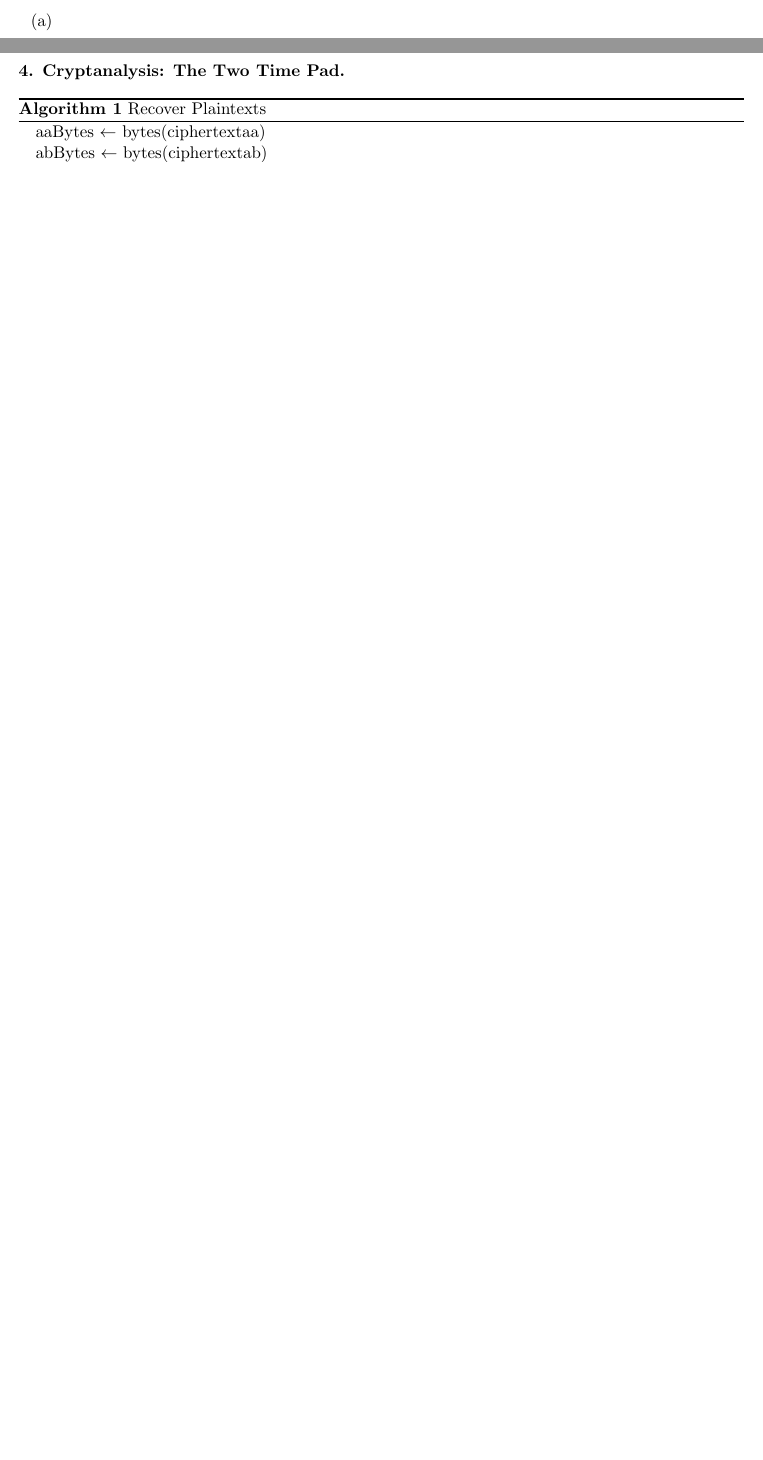
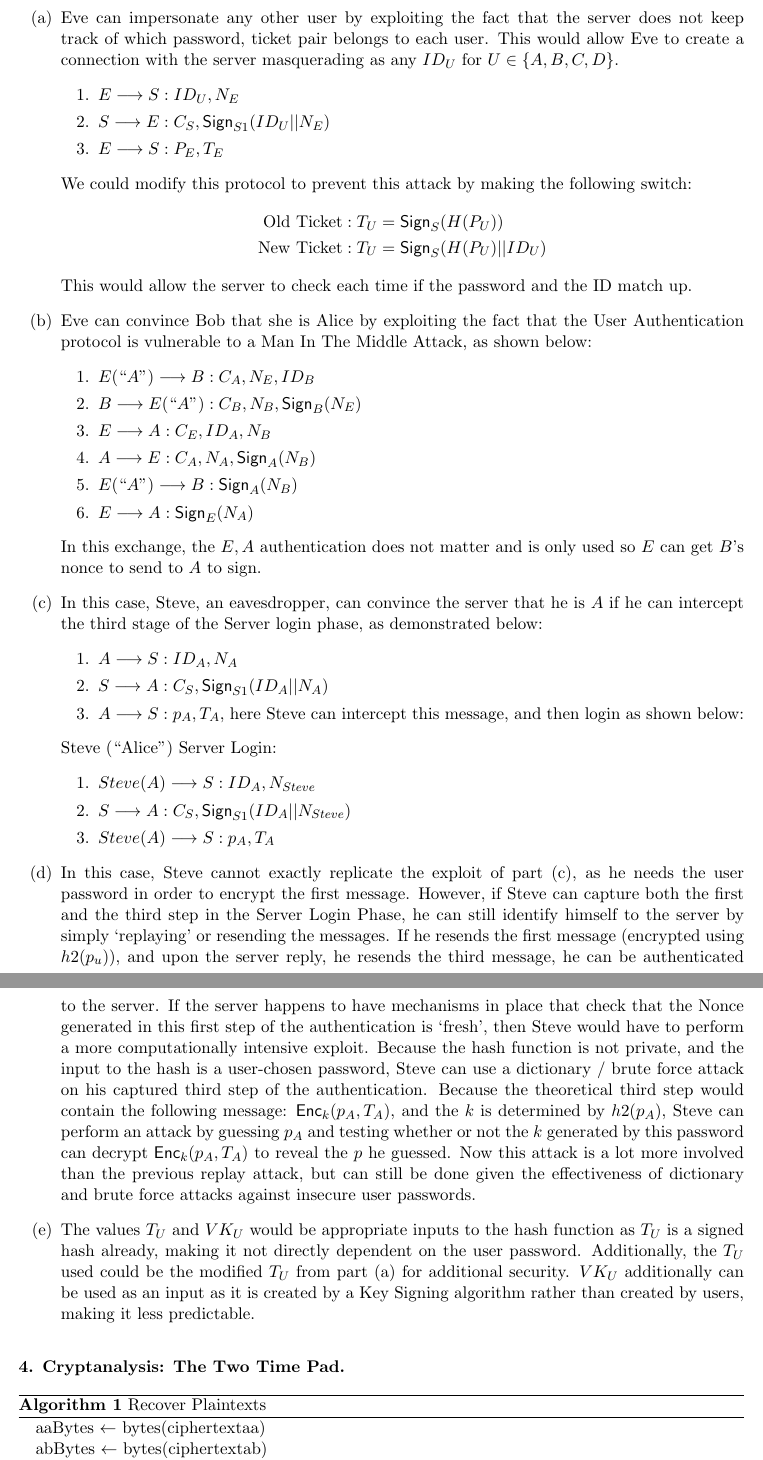
Before and after one commit to lpraneis/csci5471_hw, a LaTeX problem sheet (hw1/hw1_solutions.tex): two parts of pages 4 and 5 of 6 before the commit and two parts of pages 3 and 4 of 5 after it, joined at a grey line, cut at the place of the change, the shorter picture padded with empty space. Compiled offline with pdfLaTeX.

Commit message:
typeset all done

```diff
--- a/hw1/hw1_solutions.tex
+++ b/hw1/hw1_solutions.tex
@@ -130,23 +129,85 @@
       \Pr[X_i \neq X_{i+1} \forall i: 1\leq i < n] =\Big(\frac{k-1}{k}\Big)^{n-1}
     \]
   \item[(b)]
+    %TODO
   \item[(c)]
+    %TODO
   \item[(d)]
+    %TODO
   \item[(e)]
+    %TODO
   \item[(f)]
+    %TODO
 \end{itemize}
-\newpage
 
 \question{Identification and Key Exchange Protocols}
 \begin{itemize}
-\item[(a)]
+  \item[(a)]  Eve can impersonate any other user by exploiting the fact that the server does
+    not keep track of which password, ticket pair belongs to each user. This would allow Eve to
+    create a connection with the server masquerading as any $ID_U$ for $U \in \{A,B,C,D\}$.
+    \begin{enumerate}
+      \item $E \longrightarrow S: ID_U, N_E$
+      \item $S \longrightarrow E: C_S, \mathsf{Sign}_{S1}(ID_U || N_E)$
+      \item $E \longrightarrow S: P_E, T_E$
+    \end{enumerate}
+    We could modify this protocol to prevent this attack by making the following switch:
+    \begin{align}
+      \text{Old Ticket}&:T_U = \mathsf{Sign}_S(H(P_U)) \nonumber \\
+      \text{New Ticket}&:T_U = \mathsf{Sign}_S(H(P_U) || ID_U)  \nonumber
+    \end{align}
+    This would allow the server to check each time if the password and the ID match up.
   \item[(b)]
+    Eve can convince Bob that she is Alice by exploiting the fact that the User Authentication
+    protocol is vulnerable to a Man In The Middle Attack, as shown below:
+    \begin{enumerate}
+      \item $E(``A") \longrightarrow B: C_A, N_E, ID_B  $
+      \item $B\longrightarrow E(``A") : C_B, N_B, \mathsf{Sign}_B(N_E)  $
+      \item $E \longrightarrow A: C_E, ID_A, N_B$
+      \item $A \longrightarrow E: C_A, N_A, \mathsf{Sign}_A(N_B)$
+      \item $E(``A") \longrightarrow B: \mathsf{Sign}_A(N_B)$
+      \item $E \longrightarrow A: \mathsf{Sign}_E(N_A)$
+    \end{enumerate}
+    In this exchange, the $E, A$ authentication does not matter and is only used so $E$ can get
+    $B$'s nonce to send to $A$ to sign.
   \item[(c)]
+    In this case, Steve, an eavesdropper, can convince the server that he is $A$ if he can
+    intercept the third stage of the Server login phase, as demonstrated below:
+    \begin{enumerate}
+      \item $A \longrightarrow S : ID_A, N_A$
+      \item $S \longrightarrow A: C_S, \mathsf{Sign}_{S1}(ID_A || N_A)$
+      \item $A \longrightarrow S: p_A, T_A$, here Steve can intercept this message, and
+        then login as shown below:
+    \end{enumerate}
+    Steve (``Alice'') Server Login:
+    \begin{enumerate}
+      \item $Steve(A) \longrightarrow S : ID_A, N_{Steve}$
+      \item $S \longrightarrow A: C_S, \mathsf{Sign}_{S1}(ID_A || N_{Steve})$
+      \item $Steve(A) \longrightarrow S: p_A, T_A$
+    \end{enumerate}
   \item[(d)]
+    %TODO
+    In this case, Steve cannot exactly replicate the exploit of part (c), as he needs the user
+    password in order to encrypt the first message. However, if Steve can capture both the first
+    and the third step in the Server Login Phase, he can still identify himself to the server by
+    simply `replaying' or resending the messages. If he resends the first message (encrypted using
+    $h2(p_u)$), and upon the server reply, he resends the third message, he can be authenticated
+    to the server. If the server happens to have mechanisms in place that check that the Nonce
+    generated in this first step of the authentication is `fresh', then Steve would have to
+    perform a more computationally intensive exploit. Because the hash function is not private,
+    and the input to the hash is a user-chosen password, Steve can use a dictionary / brute force
+    attack on his captured third step of the authentication. Because the theoretical third step
+    would contain the following message: $\mathsf{Enc}_k(p_A, T_A)$, and the $k$ is determined by
+    $h2(p_A)$, Steve can perform an attack by guessing $p_A$ and testing whether or not the $k$
+    generated by this password can decrypt $\mathsf{Enc}_k(p_A, T_A)$ to reveal the $p$ he guessed.
+    Now this attack is a lot more involved than the previous replay attack, but can still be done
+    given the effectiveness of dictionary and brute force attacks against insecure user passwords.
   \item[(e)]
+    The values $T_U$ and $VK_U$ would be appropriate inputs to the hash function as $T_U$
+    is a signed hash already, making it not directly dependent on the user password. Additionally,
+    the $T_U$ used could be the modified $T_U$ from part (a) for additional security. $VK_U$
+    additionally can be used as an input as it is created by a Key Signing algorithm rather than
+    created by users, making it less predictable.
 \end{itemize}
-
-\newpage
 
 \question{Cryptanalysis: The Two Time Pad}
 \begin{algorithm}
```
Also changed, not shown: hw1/hw1_solutions.tex (4 more changed lines). Lines whose indentation alone changed are shown as unchanged.
